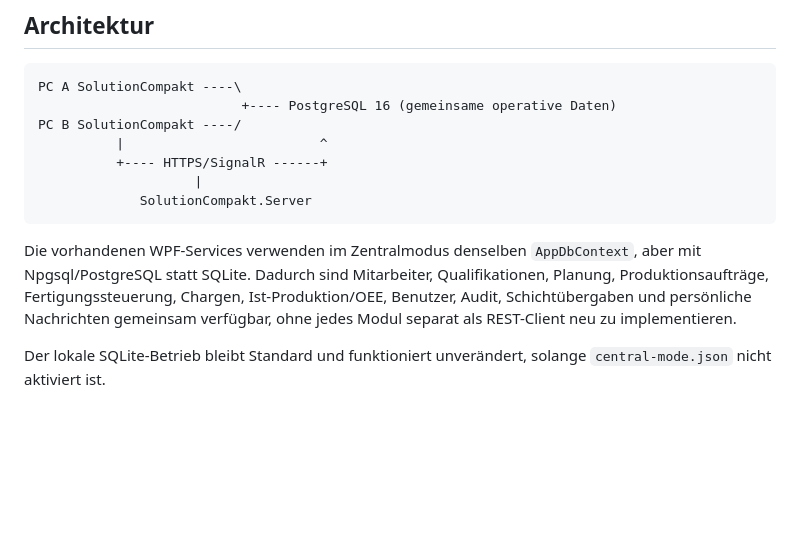
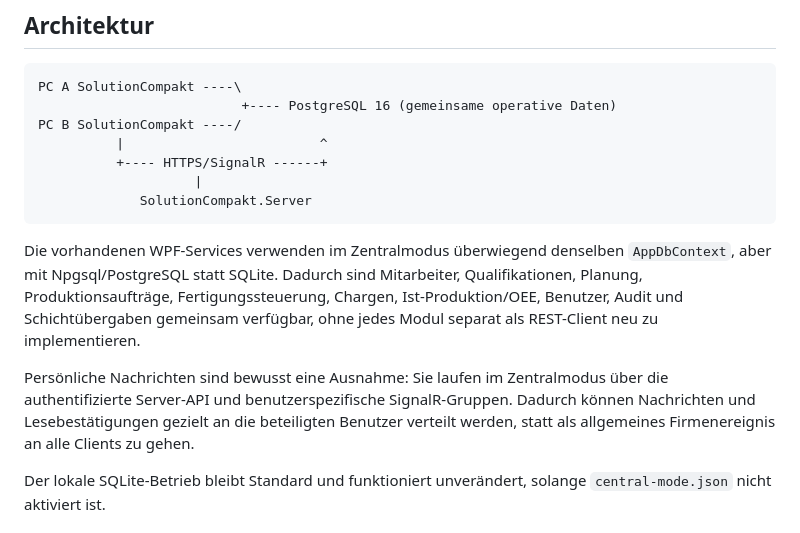
Before and after one commit to Happycupra/KPI-rai, a Markdown page: docs/CENTRAL-SERVER.md, the part around one of its changes. Rendered like a GitHub page; blank space fills up the shorter version.

````diff
--- a/docs/CENTRAL-SERVER.md
+++ b/docs/CENTRAL-SERVER.md
@@ -14,7 +14,9 @@ PC B SolutionCompakt ----/
              SolutionCompakt.Server
 ```
 
-Die vorhandenen WPF-Services verwenden im Zentralmodus denselben `AppDbContext`, aber mit Npgsql/PostgreSQL statt SQLite. Dadurch sind Mitarbeiter, Qualifikationen, Planung, Produktionsaufträge, Fertigungssteuerung, Chargen, Ist-Produktion/OEE, Benutzer, Audit, Schichtübergaben und persönliche Nachrichten gemeinsam verfügbar, ohne jedes Modul separat als REST-Client neu zu implementieren.
+Die vorhandenen WPF-Services verwenden im Zentralmodus überwiegend denselben `AppDbContext`, aber mit Npgsql/PostgreSQL statt SQLite. Dadurch sind Mitarbeiter, Qualifikationen, Planung, Produktionsaufträge, Fertigungssteuerung, Chargen, Ist-Produktion/OEE, Benutzer, Audit und Schichtübergaben gemeinsam verfügbar, ohne jedes Modul separat als REST-Client neu zu implementieren.
+
+Persönliche Nachrichten sind bewusst eine Ausnahme: Sie laufen im Zentralmodus über die authentifizierte Server-API und benutzerspezifische SignalR-Gruppen. Dadurch können Nachrichten und Lesebestätigungen gezielt an die beteiligten Benutzer verteilt werden, statt als allgemeines Firmenereignis an alle Clients zu gehen.
 
 Der lokale SQLite-Betrieb bleibt Standard und funktioniert unverändert, solange `central-mode.json` nicht aktiviert ist.
 
````
Also changed, not shown: other parts of docs/CENTRAL-SERVER.md (+37 -11 lines).
